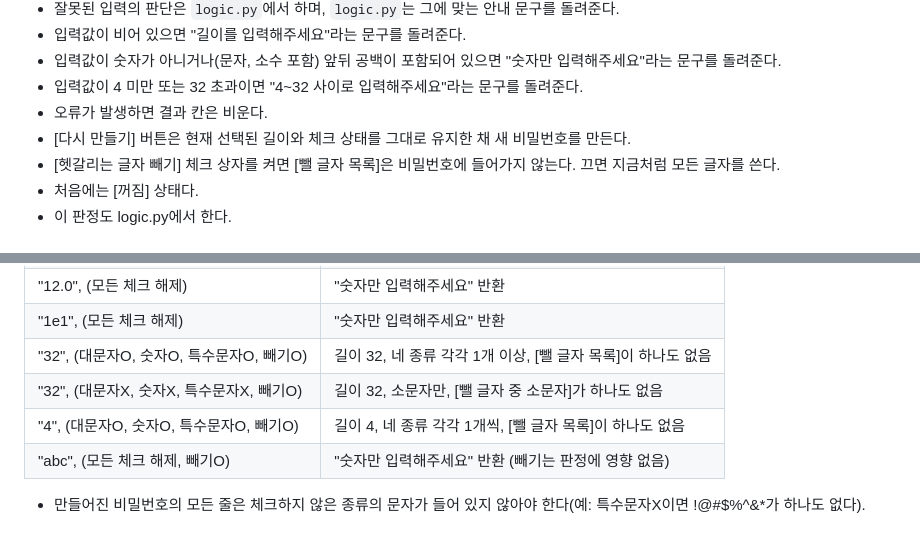
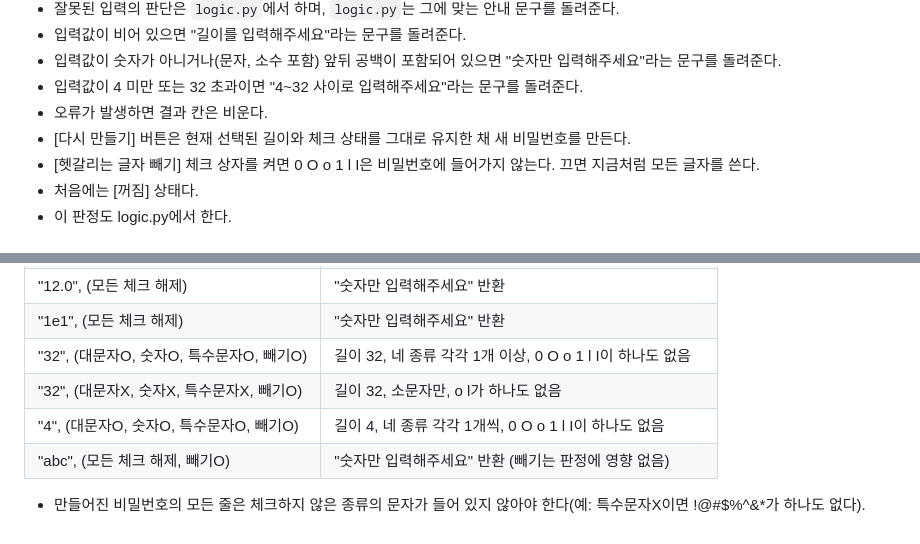
Before and after one commit to Twilight995/ai-course, a Markdown page: week07/password/SPEC.md, 2 parts joined by grey strips. GitHub-like rendering.

Commit message:
password 스펙: 뺄 글자 목록 채움

```diff
--- a/week07/password/SPEC.md
+++ b/week07/password/SPEC.md
@@ -24,7 +24,7 @@
 - 입력값이 4 미만 또는 32 초과이면 "4~32 사이로 입력해주세요"라는 문구를 돌려준다.
 - 오류가 발생하면 결과 칸은 비운다.
 - [다시 만들기] 버튼은 현재 선택된 길이와 체크 상태를 그대로 유지한 채 새 비밀번호를 만든다.
-- [헷갈리는 글자 빼기] 체크 상자를 켜면 [뺄 글자 목록]은 비밀번호에 들어가지 않는다. 끄면 지금처럼 모든 글자를 쓴다.
+- [헷갈리는 글자 빼기] 체크 상자를 켜면 0 O o 1 l I은 비밀번호에 들어가지 않는다. 끄면 지금처럼 모든 글자를 쓴다.
 - 처음에는 [꺼짐] 상태다.
 - 이 판정도 logic.py에서 한다.
 
@@ -58,8 +58,8 @@
 | "32", (대문자X, 숫자X, 특수문자X) | 길이 32, 소문자만 포함 |
 | "12.0", (모든 체크 해제) | "숫자만 입력해주세요" 반환 |
 | "1e1", (모든 체크 해제) | "숫자만 입력해주세요" 반환 |
-| "32", (대문자O, 숫자O, 특수문자O, 빼기O) | 길이 32, 네 종류 각각 1개 이상, [뺄 글자 목록]이 하나도 없음 |
-| "32", (대문자X, 숫자X, 특수문자X, 빼기O) | 길이 32, 소문자만, [뺄 글자 중 소문자]가 하나도 없음 |
-| "4", (대문자O, 숫자O, 특수문자O, 빼기O) | 길이 4, 네 종류 각각 1개씩, [뺄 글자 목록]이 하나도 없음 |
+| "32", (대문자O, 숫자O, 특수문자O, 빼기O) | 길이 32, 네 종류 각각 1개 이상, 0 O o 1 l I이 하나도 없음 |
+| "32", (대문자X, 숫자X, 특수문자X, 빼기O) | 길이 32, 소문자만, o l가 하나도 없음 |
+| "4", (대문자O, 숫자O, 특수문자O, 빼기O) | 길이 4, 네 종류 각각 1개씩, 0 O o 1 l I이 하나도 없음 |
 | "abc", (모든 체크 해제, 빼기O) | "숫자만 입력해주세요" 반환 (빼기는 판정에 영향 없음) |
 - 만들어진 비밀번호의 모든 줄은 체크하지 않은 종류의 문자가 들어 있지 않아야 한다(예: 특수문자X이면 !@#$%^&*가 하나도 없다).
```
